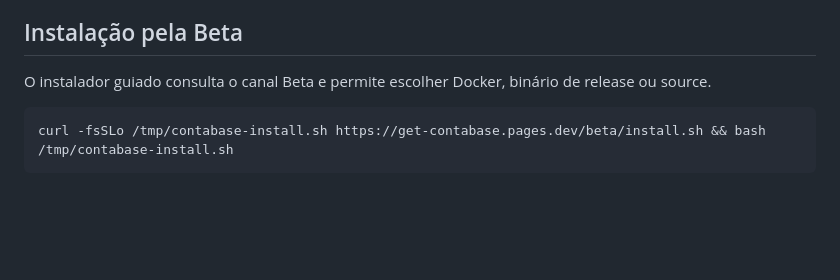
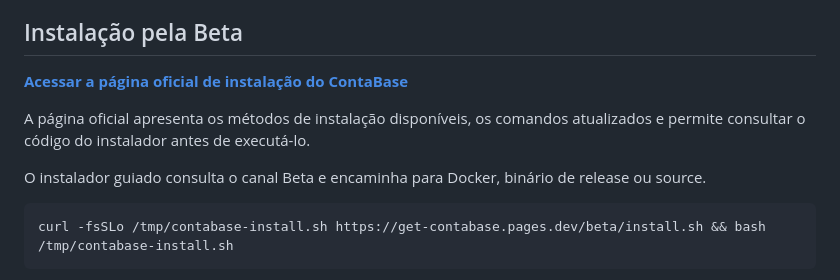
Before and after one commit to contabase-app/contabase, a Markdown page: README.md, the part around the change. GitHub-like rendering; blank space fills up the shorter version.

Commit message:
docs(readme): highlight official installation portal

````diff
--- a/README.md
+++ b/README.md
@@ -32,7 +32,11 @@ O ContaBase está em **Beta pública controlada**. Ainda não existe versão Sta
 
 ## Instalação pela Beta
 
-O instalador guiado consulta o canal Beta e permite escolher Docker, binário de release ou source.
+**[Acessar a página oficial de instalação do ContaBase](https://get-contabase.pages.dev/)**
+
+A página oficial apresenta os métodos de instalação disponíveis, os comandos atualizados e permite consultar o código do instalador antes de executá-lo.
+
+O instalador guiado consulta o canal Beta e encaminha para Docker, binário de release ou source.
 
 ```bash
 curl -fsSLo /tmp/contabase-install.sh https://get-contabase.pages.dev/beta/install.sh && bash /tmp/contabase-install.sh
````
